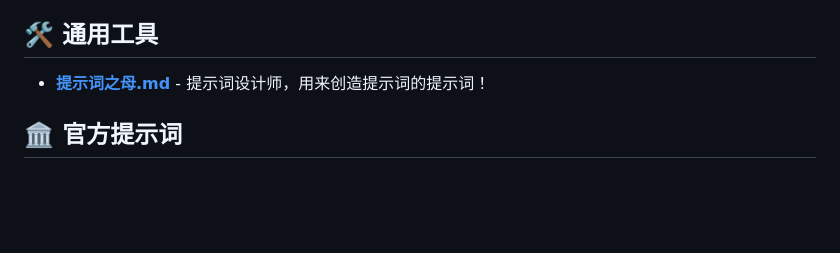
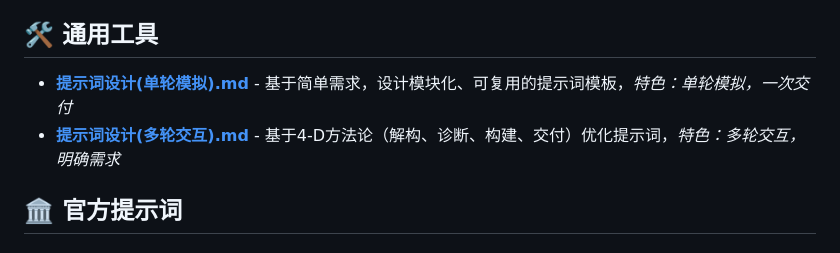
Before and after one commit to jspi-fu/use-prompts, a Markdown page: README.md, the part around the change. Rendered like a GitHub page; blank space fills up the shorter version.

```diff
--- a/README.md
+++ b/README.md
@@ -4,7 +4,8 @@
 
 ## 🛠️ 通用工具
 
-- **[提示词之母.md](提示词之母.md)** - 提示词设计师，用来创造提示词的提示词！
+- **[提示词设计(单轮模拟).md](提示词设计(单轮模拟).md)** - 基于简单需求，设计模块化、可复用的提示词模板，*特色：单轮模拟，一次交付*
+- **[提示词设计(多轮交互).md](提示词设计(多轮交互).md)** - 基于4-D方法论（解构、诊断、构建、交付）优化提示词，*特色：多轮交互，明确需求*
 
 ## 🏛️ 官方提示词
 
```
Also changed, not shown: 提示词设计(多轮交互).md (added, +181 -0 lines), 提示词设计(单轮模拟).md (renamed from 提示词之母.md).
